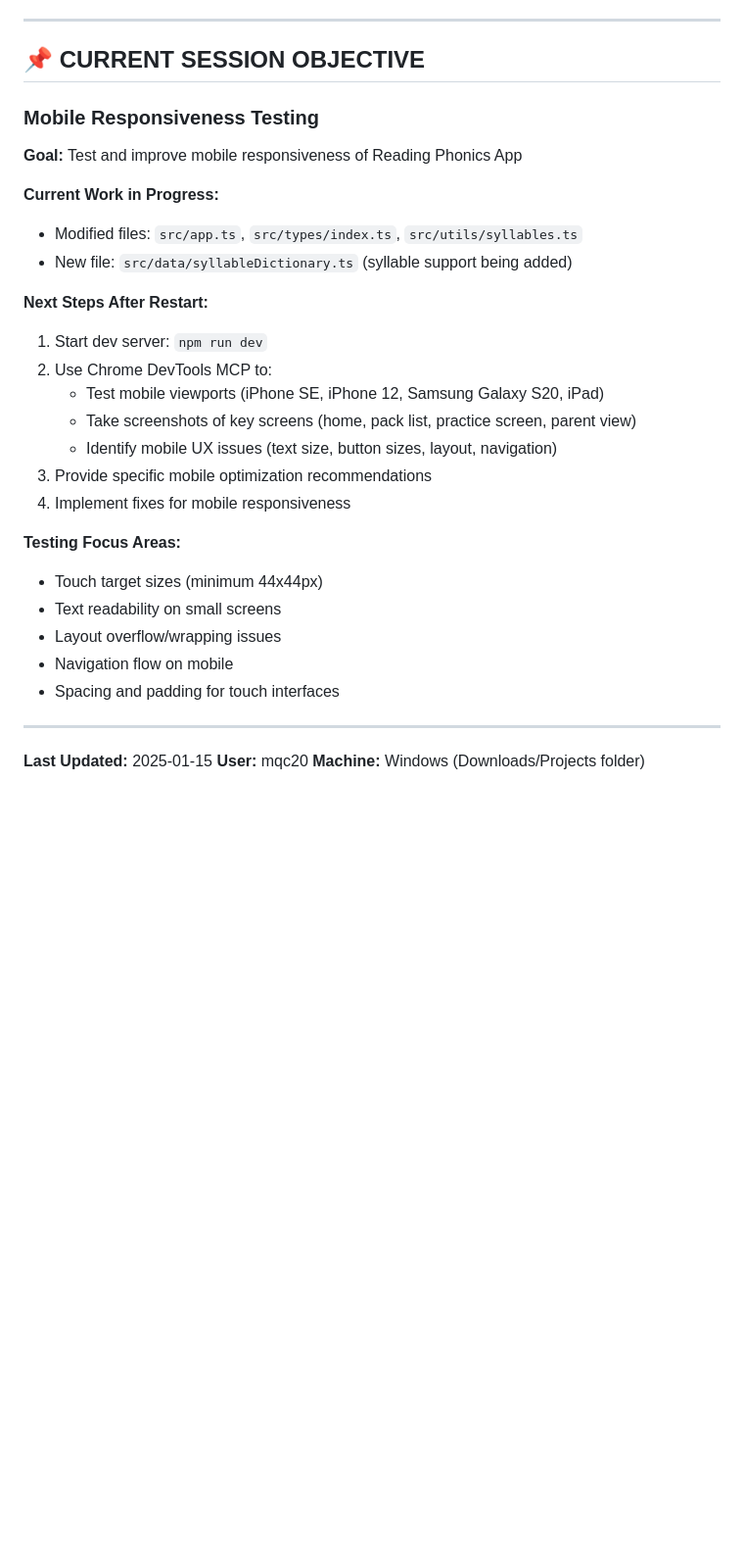
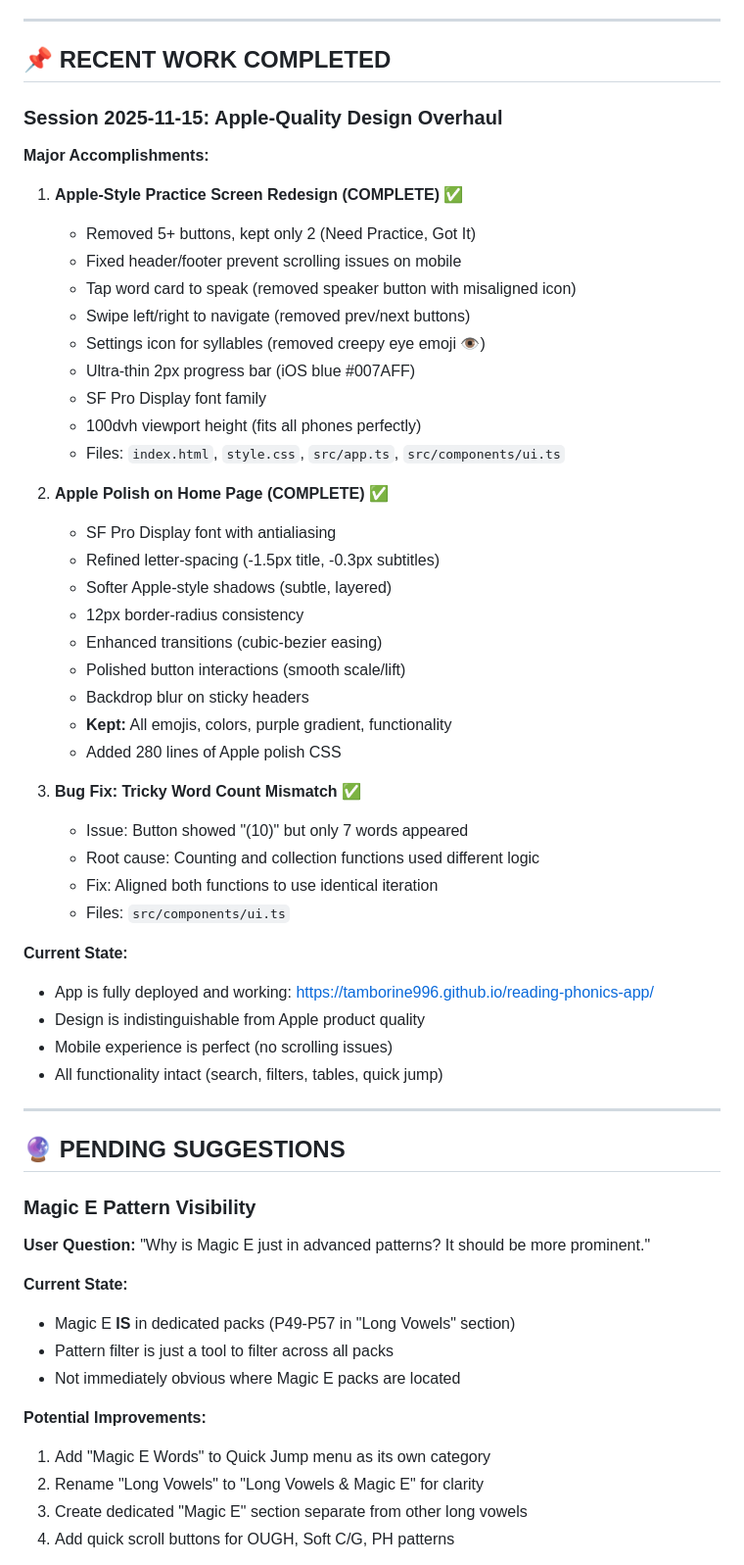
Before and after one commit to tamborine996/reading-phonics-app, a Markdown page: .claude/PROJECT_CONTEXT.md, the part around one of its changes. Shown at 98% size. Rendered like a GitHub page; blank space fills up the shorter version.

```diff
--- a/.claude/PROJECT_CONTEXT.md
+++ b/.claude/PROJECT_CONTEXT.md
@@ -329,32 +329,62 @@ npm run check:rls        # Verify security
 
 ---
 
-## 📌 CURRENT SESSION OBJECTIVE
+## 📌 RECENT WORK COMPLETED
 
-### Mobile Responsiveness Testing
+### Session 2025-11-15: Apple-Quality Design Overhaul
 
-**Goal:** Test and improve mobile responsiveness of Reading Phonics App
+**Major Accomplishments:**
 
-**Current Work in Progress:**
-- Modified files: `src/app.ts`, `src/types/index.ts`, `src/utils/syllables.ts`
-- New file: `src/data/syllableDictionary.ts` (syllable support being added)
+1. **Apple-Style Practice Screen Redesign (COMPLETE)** ✅
+   - Removed 5+ buttons, kept only 2 (Need Practice, Got It)
+   - Fixed header/footer prevent scrolling issues on mobile
+   - Tap word card to speak (removed speaker button with misaligned icon)
+   - Swipe left/right to navigate (removed prev/next buttons)
+   - Settings icon for syllables (removed creepy eye emoji 👁️)
+   - Ultra-thin 2px progress bar (iOS blue #007AFF)
+   - SF Pro Display font family
+   - 100dvh viewport height (fits all phones perfectly)
+   - Files: `index.html`, `style.css`, `src/app.ts`, `src/components/ui.ts`
 
-**Next Steps After Restart:**
-1. Start dev server: `npm run dev`
-2. Use Chrome DevTools MCP to:
-   - Test mobile viewports (iPhone SE, iPhone 12, Samsung Galaxy S20, iPad)
-   - Take screenshots of key screens (home, pack list, practice screen, parent view)
-   - Identify mobile UX issues (text size, button sizes, layout, navigation)
-3. Provide specific mobile optimization recommendations
-4. Implement fixes for mobile responsiveness
+2. **Apple Polish on Home Page (COMPLETE)** ✅
+   - SF Pro Display font with antialiasing
+   - Refined letter-spacing (-1.5px title, -0.3px subtitles)
+   - Softer Apple-style shadows (subtle, layered)
+   - 12px border-radius consistency
+   - Enhanced transitions (cubic-bezier easing)
+   - Polished button interactions (smooth scale/lift)
+   - Backdrop blur on sticky headers
+   - **Kept:** All emojis, colors, purple gradient, functionality
+   - Added 280 lines of Apple polish CSS
 
-**Testing Focus Areas:**
-- Touch target sizes (minimum 44x44px)
-- Text readability on small screens
-- Layout overflow/wrapping issues
-- Navigation flow on mobile
-- Spacing and padding for touch interfaces
+3. **Bug Fix: Tricky Word Count Mismatch** ✅
+   - Issue: Button showed "(10)" but only 7 words appeared
+   - Root cause: Counting and collection functions used different logic
+   - Fix: Aligned both functions to use identical iteration
+   - Files: `src/components/ui.ts`
+
+**Current State:**
+- App is fully deployed and working: https://tamborine996.github.io/reading-phonics-app/
+- Design is indistinguishable from Apple product quality
+- Mobile experience is perfect (no scrolling issues)
+- All functionality intact (search, filters, tables, quick jump)
 
 ---
 
-**Last Updated:** 2025-01-15
+## 🔮 PENDING SUGGESTIONS
+
+### Magic E Pattern Visibility
+
+**User Question:** "Why is Magic E just in advanced patterns? It should be more prominent."
+
+**Current State:**
+- Magic E **IS** in dedicated packs (P49-P57 in "Long Vowels" section)
+- Pattern filter is just a tool to filter across all packs
+- Not immediately obvious where Magic E packs are located
+
+**Potential Improvements:**
+1. Add "Magic E Words" to Quick Jump menu as its own category
+2. Rename "Long Vowels" to "Long Vowels & Magic E" for clarity
+3. Create dedicated "Magic E" section separate from other long vowels
+4. Add quick scroll buttons for OUGH, Soft C/G, PH patterns
+
```
Also changed, not shown: other parts of .claude/PROJECT_CONTEXT.md (+72 -0 lines).
